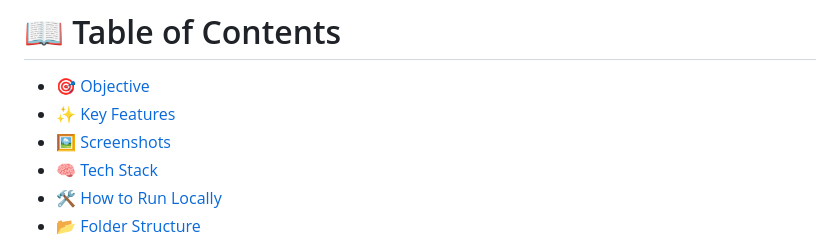
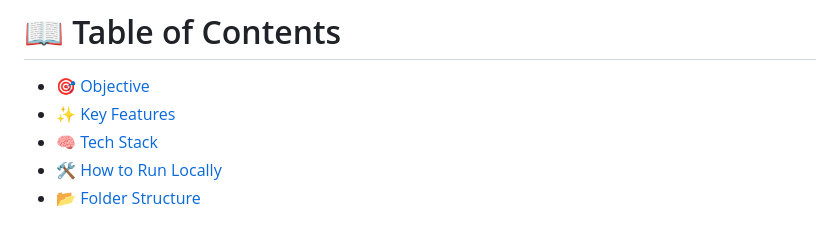
Before and after one commit to rida-118-sam/SD009, a Markdown page: README.md, the part around one of its changes. GitHub-like rendering.

```diff
--- a/README.md
+++ b/README.md
@@ -10,7 +10,6 @@
 
 - [🎯 Objective](#objective)
 - [✨ Key Features](#key-features)
-- [🖼️ Screenshots](#screenshots)
 - [🧠 Tech Stack](#tech-stack)
 - [🛠️ How to Run Locally](#how-to-run-locally)
 - [📂 Folder Structure](#folder-structure)
```
Also changed, not shown: other parts of README.md (+0 -47 lines).
